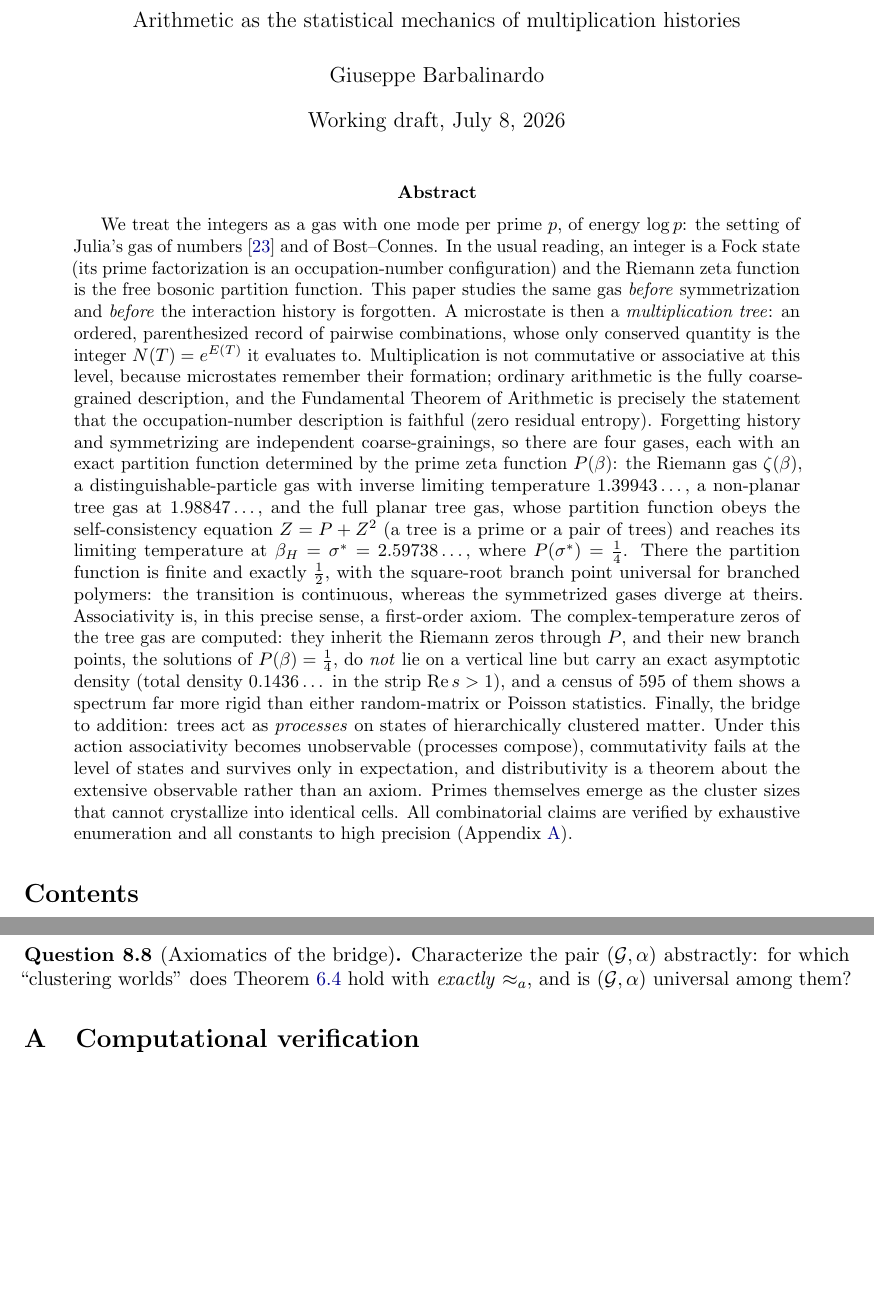
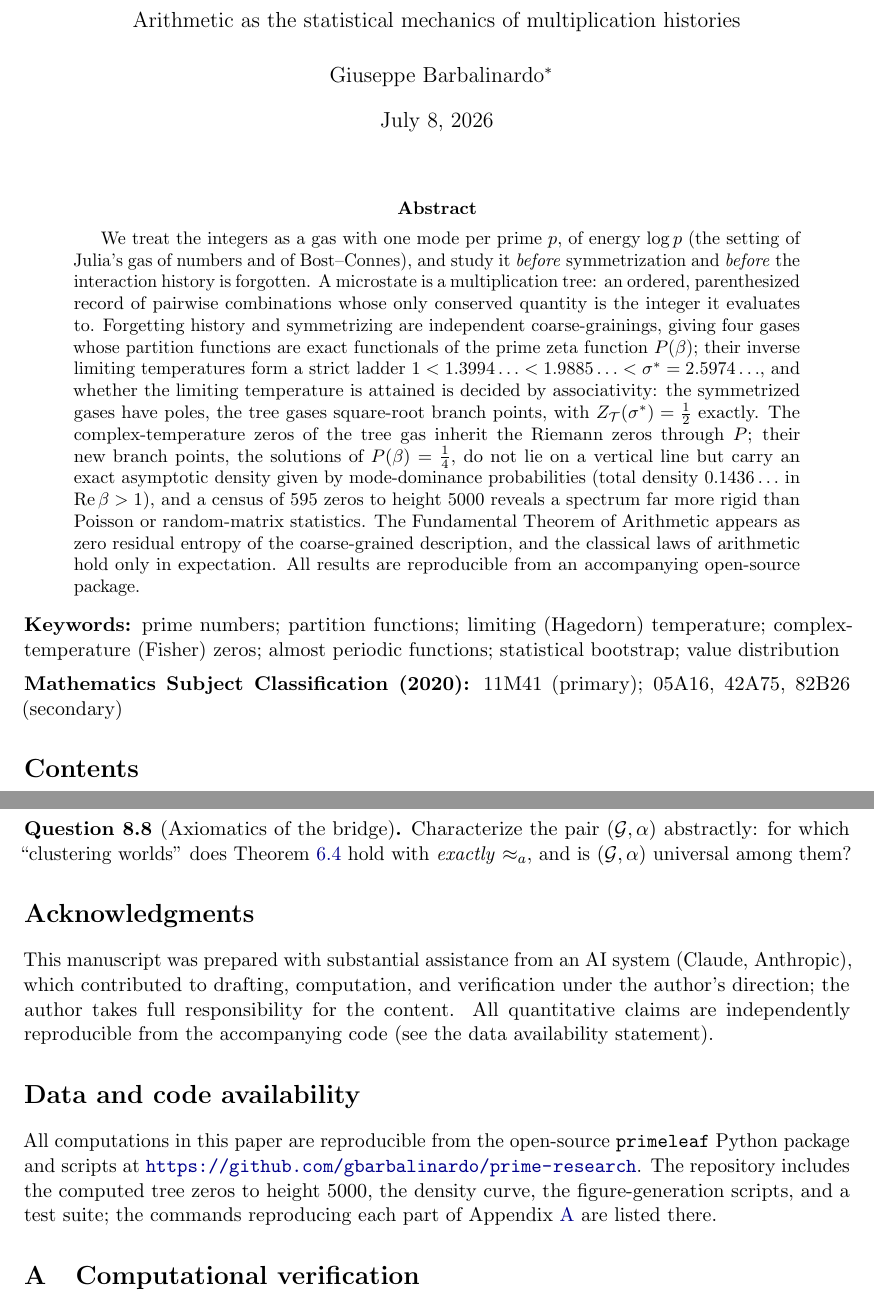
Before and after one commit to gbarbalinardo/primeleaf, a LaTeX paper (paper/prime-leaf-tree-theory.tex): two parts of pages 1 and 25 of 28 before the commit and two parts of pages 1 and 25 of 29 after it, joined at a grey line, cut so that both start at the same text, the shorter picture padded with empty space. Compiled offline with pdfLaTeX.

Commit message:
Prepare manuscript for J. Phys. A submission
- Journal-length abstract (~200 words), keywords, MSC 2020 codes
- Author email footnote; date set for submission
- Acknowledgments with AI-assistance disclosure; data/code availability section
- Jessen-Tornehave citations pinned to exact theorem numbers (Thm 5; Thm 7 + par. 46)
- Bibliography verified against sources, all 40 entries; fixes: Chen-Lu-Oliveira-
  Ren-Santhanam to J. ACM 73(2) 2026, Fisher 1965 editor added, Loday to
  J. Algebra 258 (2002) 275-309, Mahler-Popken restored to Dutch title

```diff
--- a/paper/prime-leaf-tree-theory.tex
+++ b/paper/prime-leaf-tree-theory.tex
@@ -42,50 +42,44 @@
 
 \title{Prime-Leaf Tree Theory\\[2mm]
 \large Arithmetic as the statistical mechanics of multiplication histories}
-\author{Giuseppe Barbalinardo}
-\date{Working draft, \today}
+\author{Giuseppe Barbalinardo%
+\thanks{Email: \texttt{giuseppe.barbalinardo@gmail.com}.
+Affiliation to be added at submission.}}
+\date{\today}
 
 \begin{document}
 \maketitle
 
 \begin{abstract}
-We treat the integers as a gas with one mode per prime $p$, of energy $\log p$: the
-setting of Julia's gas of numbers~\cite{julia} and of Bost--Connes. In the usual
-reading, an integer
-is a Fock state (its prime factorization is an occupation-number configuration) and
-the Riemann zeta function is the free bosonic partition function. This paper studies
-the same gas \emph{before} symmetrization and \emph{before} the interaction history
-is forgotten. A microstate is then a \emph{multiplication tree}: an ordered,
-parenthesized record of pairwise combinations, whose only conserved quantity is the
-integer $N(T) = e^{E(T)}$ it evaluates to. Multiplication is not commutative or
-associative at this level, because microstates remember their formation; ordinary
-arithmetic is the fully coarse-grained description, and the Fundamental Theorem of
-Arithmetic is precisely the statement that the occupation-number description is
-faithful (zero residual entropy). Forgetting history and symmetrizing are independent
-coarse-grainings, so there are four gases, each with an exact partition function
-determined by the prime zeta function $P(\beta)$: the Riemann gas $\zeta(\beta)$, a
-distinguishable-particle gas with inverse limiting temperature $1.39943\dots$, a
-non-planar tree gas at $1.98847\dots$, and the full planar tree gas, whose
-partition function obeys the self-consistency equation $Z = P + Z^2$ (a tree is a
-prime or a pair of trees) and reaches its limiting temperature at
-$\beta_H = \sigma^{*} = 2.59738\dots$, where $P(\sigma^{*}) = \tfrac14$. There the
-partition function is finite and exactly $\tfrac12$, with the square-root branch point
-universal for branched polymers: the transition is continuous, whereas the symmetrized
-gases diverge at theirs. Associativity is, in this precise sense, a first-order
-axiom. The complex-temperature zeros of the tree gas
-are computed: they inherit the Riemann zeros through $P$, and their new branch points,
-the solutions of $P(\beta) = \tfrac14$, do \emph{not} lie on a vertical line but carry
-an exact asymptotic density (total density $0.1436\dots$ in the strip
-$\operatorname{Re} s > 1$), and a census of $595$ of them shows a spectrum far more
-rigid than either random-matrix or Poisson statistics. Finally,
-the bridge to addition: trees act as \emph{processes} on states of hierarchically
-clustered matter. Under this action associativity becomes unobservable (processes
-compose), commutativity fails at the level of states and survives only in expectation,
-and distributivity is a theorem about the extensive observable rather than an axiom.
-Primes themselves emerge as the cluster sizes that cannot crystallize into identical
-cells. All combinatorial claims are verified by exhaustive enumeration and all
-constants to high precision (Appendix~\ref{app:verification}).
+We treat the integers as a gas with one mode per prime $p$, of energy $\log p$ (the
+setting of Julia's gas of numbers and of Bost--Connes), and study it \emph{before}
+symmetrization and \emph{before} the interaction history is forgotten. A microstate
+is a multiplication tree: an ordered, parenthesized record of pairwise combinations
+whose only conserved quantity is the integer it evaluates to. Forgetting history and
+symmetrizing are independent coarse-grainings, giving four gases whose partition
+functions are exact functionals of the prime zeta function $P(\beta)$; their inverse
+limiting temperatures form a strict ladder
+$1 < 1.3994\ldots < 1.9885\ldots < \sigma^{*} = 2.5974\ldots$, and whether the
+limiting temperature is attained is decided by associativity: the symmetrized gases
+have poles, the tree gases square-root branch points, with
+$Z_\cT(\sigma^{*}) = \tfrac12$ exactly. The complex-temperature zeros of the tree gas
+inherit the Riemann zeros through $P$; their new branch points, the solutions of
+$P(\beta) = \tfrac14$, do not lie on a vertical line but carry an exact asymptotic
+density given by mode-dominance probabilities (total density $0.1436\ldots$ in
+$\operatorname{Re}\beta > 1$), and a census of $595$ zeros to height $5000$ reveals
+a spectrum far more rigid than Poisson or random-matrix statistics. The Fundamental
+Theorem of Arithmetic appears as zero residual entropy of the coarse-grained
+description, and the classical laws of arithmetic hold only in expectation. All
+results are reproducible from an accompanying open-source package.
 \end{abstract}
+
+\noindent\textbf{Keywords:} prime numbers; partition functions; limiting (Hagedorn)
+temperature; complex-temperature (Fisher) zeros; almost periodic functions;
+statistical bootstrap; value distribution
+
+\medskip
+\noindent\textbf{Mathematics Subject Classification (2020):} 11M41 (primary);
+05A16, 42A75, 82B26 (secondary)
 
 \tableofcontents
 
@@ -1683,6 +1682,23 @@ Theorem~\ref{thm:assoc} hold with \emph{exactly} $\approx_a$, and is $(\cG,\alph
 universal among them?
 \end{question}
 
+\section*{Acknowledgments}
+
+This manuscript was prepared with substantial assistance from an AI system (Claude,
+Anthropic), which contributed to drafting, computation, and verification under the
+author's direction; the author takes full responsibility for the content. All
+quantitative claims are independently reproducible from the accompanying code
+(see the data availability statement).
+
+\section*{Data and code availability}
+
+All computations in this paper are reproducible from the open-source
+\texttt{primeleaf} Python package and scripts at
+\url{https://github.com/gbarbalinardo/prime-research}. The repository includes the
+computed tree zeros to height $5000$, the density curve, the figure-generation
+scripts, and a test suite; the commands reproducing each part of
+Appendix~\ref{app:verification} are listed there.
+
 %======================================================================
 \appendix
 \section{Computational verification}\label{app:verification}
```
Also changed, not shown: paper/prime-leaf-tree-theory.pdf, paper/prime-leaf-tree-theory.tex (37 more changed lines), 1 other file.
